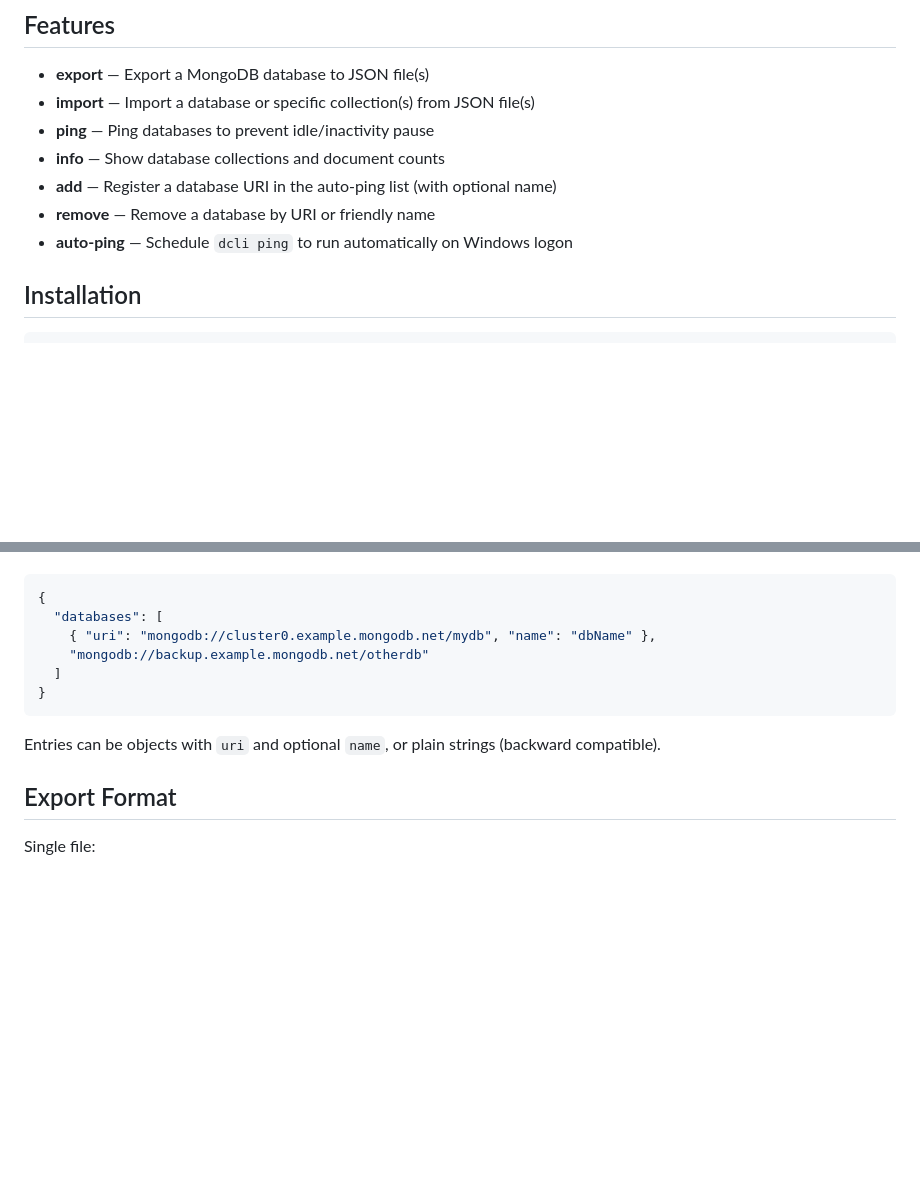
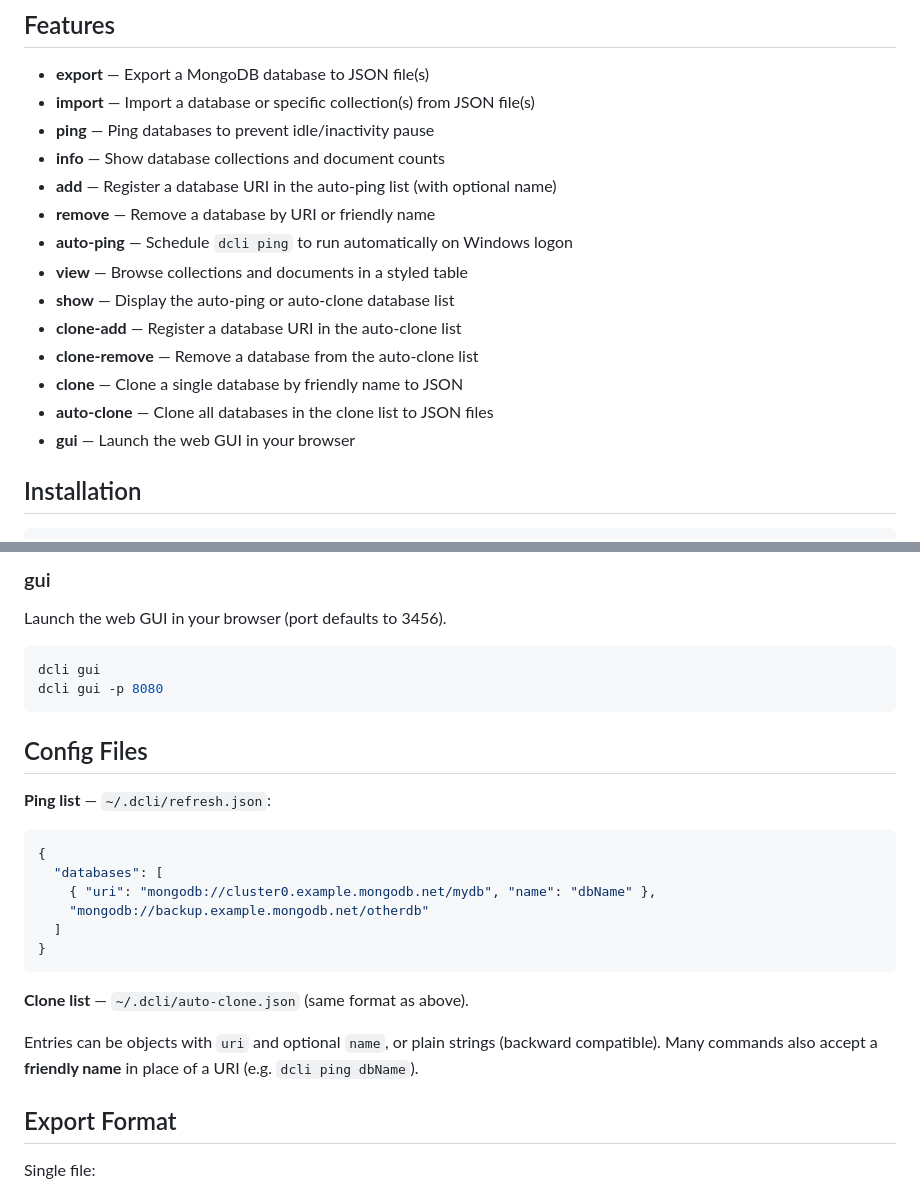
Before and after one commit to Mohamed-Ibrahim183/dcli, a Markdown page: README.md, 2 parts joined by grey strips. Drawn GitHub-style; blank space fills up the shorter version.

````diff
--- a/README.md
+++ b/README.md
@@ -11,6 +11,13 @@
 - **add** — Register a database URI in the auto-ping list (with optional name)
 - **remove** — Remove a database by URI or friendly name
 - **auto-ping** — Schedule `dcli ping` to run automatically on Windows logon
+- **view** — Browse collections and documents in a styled table
+- **show** — Display the auto-ping or auto-clone database list
+- **clone-add** — Register a database URI in the auto-clone list
+- **clone-remove** — Remove a database from the auto-clone list
+- **clone** — Clone a single database by friendly name to JSON
+- **auto-clone** — Clone all databases in the clone list to JSON files
+- **gui** — Launch the web GUI in your browser
 
 ## Installation
 
@@ -117,3 +188,15 @@ dcli auto-ping --remove  # remove the task (run terminal as Admin)
+### gui
+
+Launch the web GUI in your browser (port defaults to 3456).
+
+```bash
+dcli gui
+dcli gui -p 8080
+```
+
+## Config Files
+
+**Ping list** — `~/.dcli/refresh.json`:
 
 ```json
 {
@@ -124,7 +207,9 @@ dcli auto-ping --remove  # remove the task (run terminal as Admin)
 }
 ```
 
-Entries can be objects with `uri` and optional `name`, or plain strings (backward compatible).
+**Clone list** — `~/.dcli/auto-clone.json` (same format as above).
+
+Entries can be objects with `uri` and optional `name`, or plain strings (backward compatible). Many commands also accept a **friendly name** in place of a URI (e.g. `dcli ping dbName`).
 
 ## Export Format
 
````
Also changed, not shown: other parts of README.md (+70 -6 lines).
